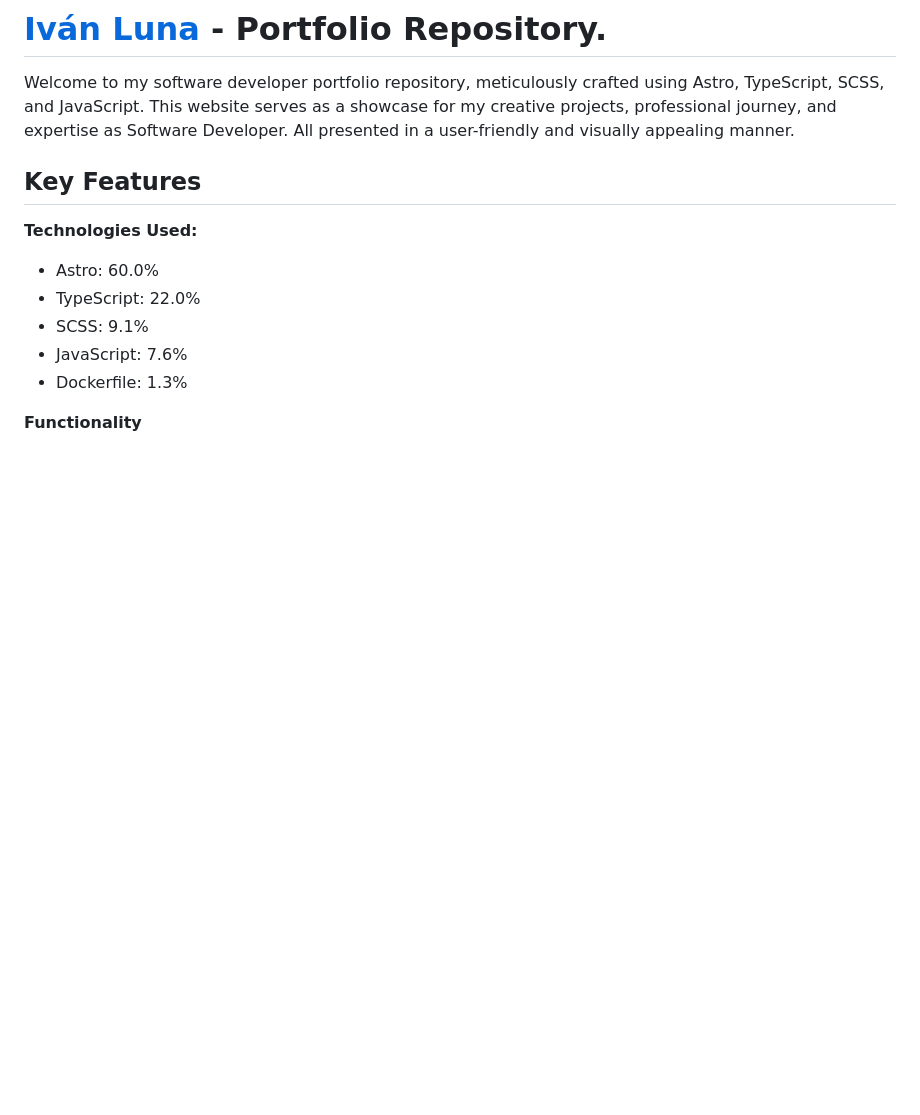
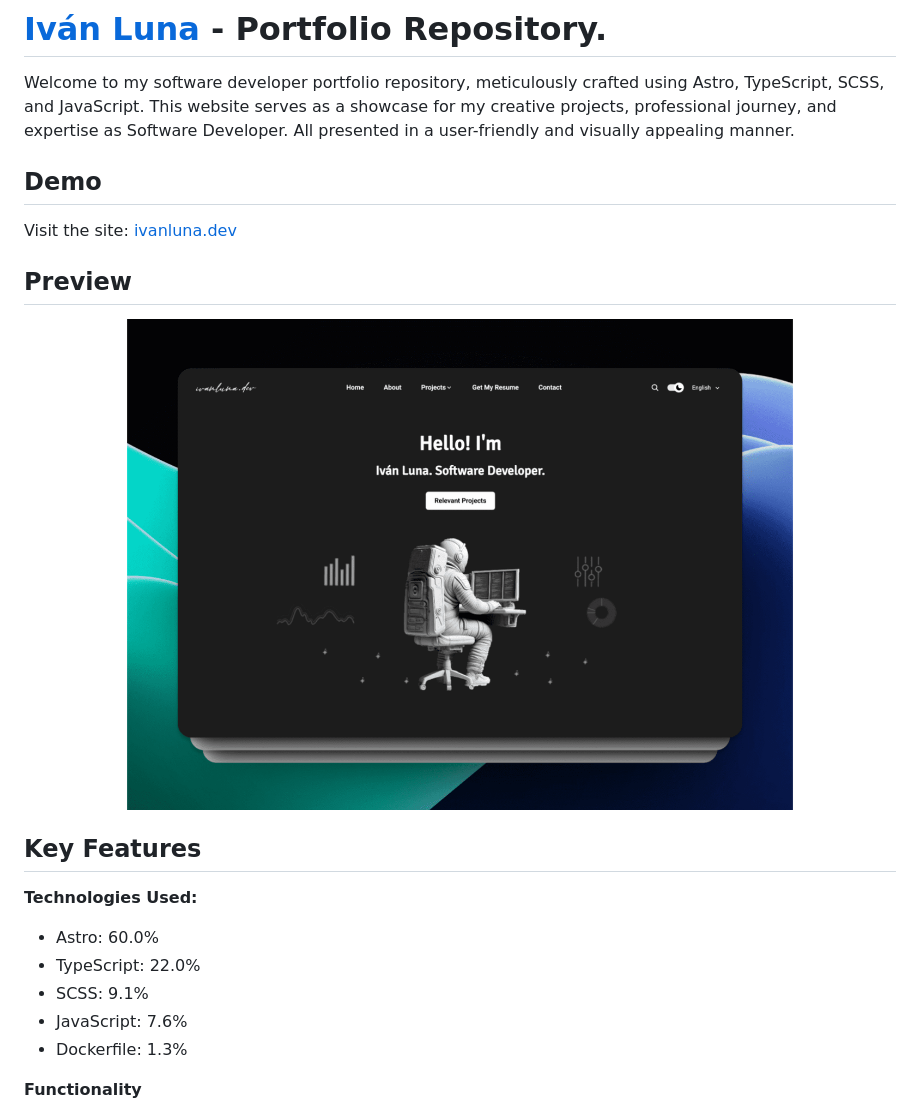
Before and after one commit to imprvhub/ivanlunadev-portfolio, a Markdown page: readme.md, the part around the change. Drawn GitHub-style; pictures changed too: public/images/previews/preview.png (added); blank space fills up the shorter version.

```diff
--- a/readme.md
+++ b/readme.md
@@ -1,6 +1,14 @@
 # [Iván Luna](https://ivanluna.dev/) -  Portfolio Repository.
 
 Welcome to my software developer portfolio repository, meticulously crafted using Astro, TypeScript, SCSS, and JavaScript. This website serves as a showcase for my creative projects, professional journey, and expertise as Software Developer. All presented in a user-friendly and visually appealing manner.
+
+## Demo
+
+Visit the site: [ivanluna.dev](https://ivanluna.dev)
+
+## Preview
+
+![Preview](public/images/previews/preview.png "Preview")
 
 ## Key Features
 
```
Also changed, not shown: public/images/previews/sample1.png (deleted), public/images/previews/sample2.png (deleted), public/images/previews/sample3.png (deleted).
